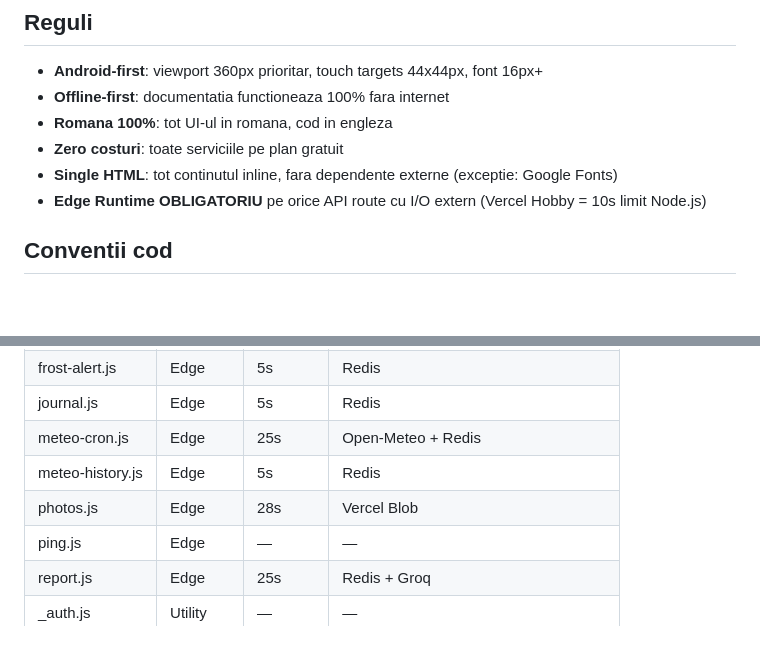
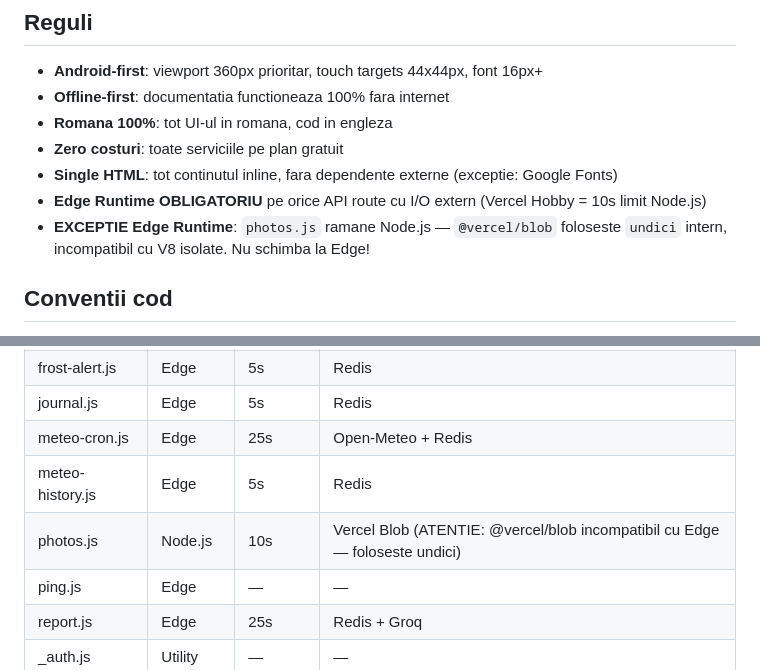
Before and after one commit to RolandPetrila/Livada, a Markdown page: CLAUDE.md, 2 parts joined by grey strips. Drawn GitHub-style; blank space fills up the shorter version.

Commit message:
docs: CLAUDE.md — photos.js Node.js, avertisment blob/edge incompatibil
Co-Authored-By: Claude Sonnet 4.6 <noreply@anthropic.com>

```diff
--- a/CLAUDE.md
+++ b/CLAUDE.md
@@ -32,6 +32,7 @@ Roland.md        — Cerinte originale Roland (C1-C5, toate implementate)
 - **Zero costuri**: toate serviciile pe plan gratuit
 - **Single HTML**: tot continutul inline, fara dependente externe (exceptie: Google Fonts)
 - **Edge Runtime OBLIGATORIU** pe orice API route cu I/O extern (Vercel Hobby = 10s limit Node.js)
+- **EXCEPTIE Edge Runtime**: `photos.js` ramane Node.js — `@vercel/blob` foloseste `undici` intern, incompatibil cu V8 isolate. Nu schimba la Edge!
 
 ## Conventii cod
 - HTML semantic: h2 titluri sectiune, h3 subsectiuni
@@ -61,7 +62,7 @@ Mur, Mur Copac, Afin, Rodiu, Kaki Rojo Brillante
 | journal.js | Edge | 5s | Redis |
 | meteo-cron.js | Edge | 25s | Open-Meteo + Redis |
 | meteo-history.js | Edge | 5s | Redis |
-| photos.js | Edge | 28s | Vercel Blob |
+| photos.js | Node.js | 10s | Vercel Blob (ATENTIE: @vercel/blob incompatibil cu Edge — foloseste undici) |
 | ping.js | Edge | — | — |
 | report.js | Edge | 25s | Redis + Groq |
 | _auth.js | Utility | — | — |
```
